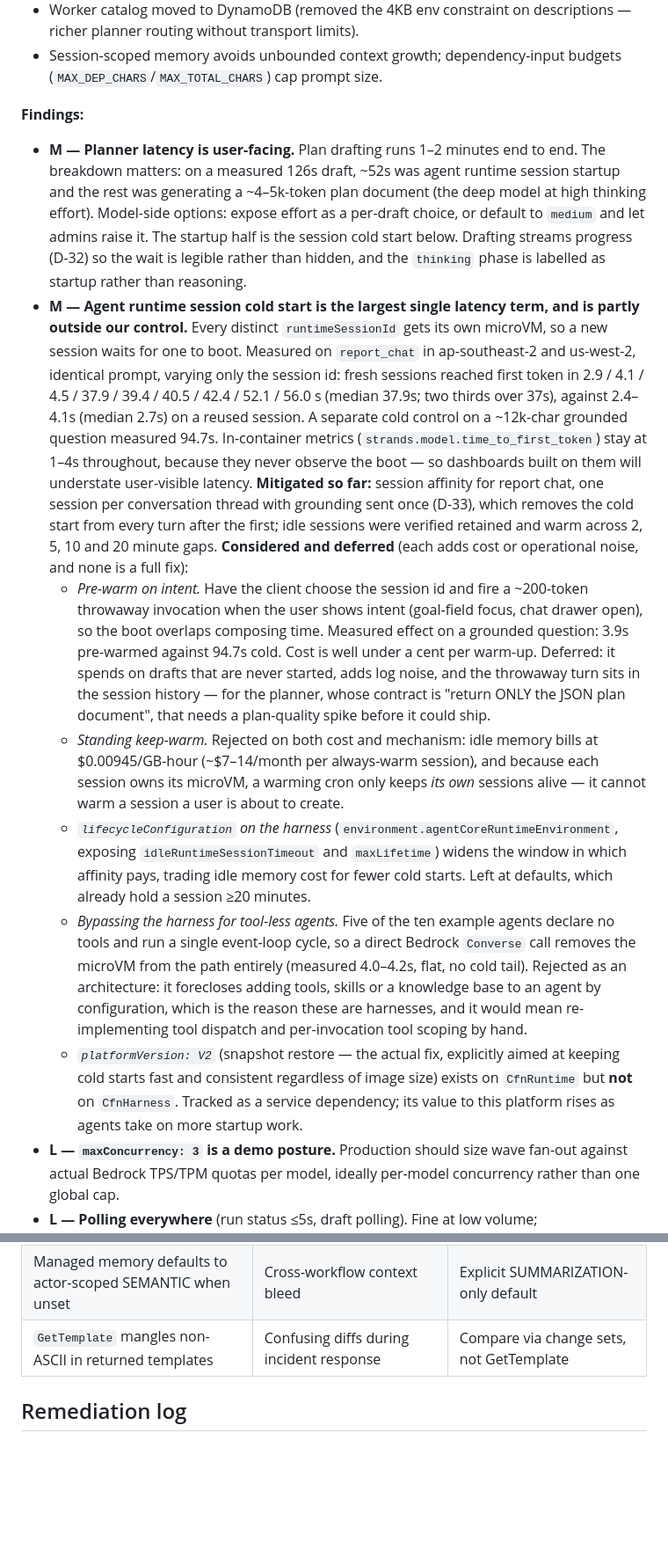
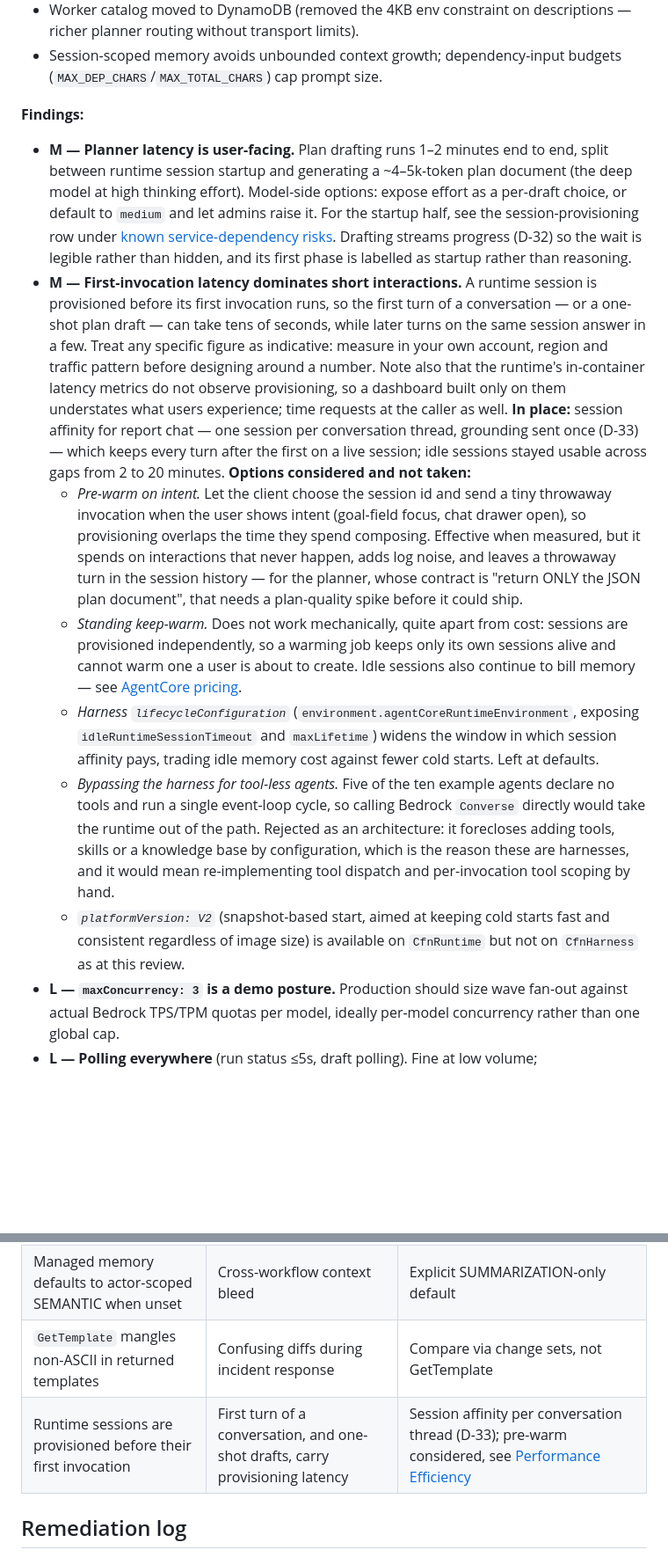
Before and after one commit to aws-samples/sample-agentcore-harness-agentic-workflows-platform, a Markdown page: docs/well-architected-review.md, 2 parts joined by grey strips. Shown at 88% size. Drawn GitHub-style; blank space fills up the shorter version.

Commit message:
docs: Re-scope the session-provisioning finding for a public audience
The cold-start write-up sat in the Performance Efficiency findings as a
quantified critique of a managed service, which is the wrong venue and
overstated a nine-sample measurement.

- service behaviour moves to the known service-dependency risks table,
  which already carries AWS-side behaviours as behaviour/impact/workaround
- the pillar finding keeps the platform consequence: what session affinity
  already covers, which options were considered, and why each was declined
- specific latency figures dropped in favour of "treat as indicative;
  measure in your own account and region", since the sample was small and
  uncontrolled for time of day and concurrency
- hardcoded GB-hour and monthly prices replaced with a link to the pricing
  page so the doc cannot go stale
- drops "outside our control" (the doc is otherwise written without
  first person) and an internal-sounding "tracked as a service dependency"

The engineering detail and the measurements stay in docs/decisions.md
(D-32, D-33), whose established voice already records live service
findings in this much detail.

```diff
--- a/docs/well-architected-review.md
+++ b/docs/well-architected-review.md
@@ -90,13 +90,13 @@ section below.
 
 **Findings:**
 
-- **M — Planner latency is user-facing.** Plan drafting runs 1–2 minutes end to end. The breakdown matters: on a measured 126s draft, ~52s was agent runtime session startup and the rest was generating a ~4–5k-token plan document (the deep model at high thinking effort). Model-side options: expose effort as a per-draft choice, or default to `medium` and let admins raise it. The startup half is the session cold start below. Drafting streams progress (D-32) so the wait is legible rather than hidden, and the `thinking` phase is labelled as startup rather than reasoning.
-- **M — Agent runtime session cold start is the largest single latency term, and is partly outside our control.** Every distinct `runtimeSessionId` gets its own microVM, so a new session waits for one to boot. Measured on `report_chat` in ap-southeast-2 and us-west-2, identical prompt, varying only the session id: fresh sessions reached first token in 2.9 / 4.1 / 4.5 / 37.9 / 39.4 / 40.5 / 42.4 / 52.1 / 56.0 s (median 37.9s; two thirds over 37s), against 2.4–4.1s (median 2.7s) on a reused session. A separate cold control on a ~12k-char grounded question measured 94.7s. In-container metrics (`strands.model.time_to_first_token`) stay at 1–4s throughout, because they never observe the boot — so dashboards built on them will understate user-visible latency. **Mitigated so far:** session affinity for report chat, one session per conversation thread with grounding sent once (D-33), which removes the cold start from every turn after the first; idle sessions were verified retained and warm across 2, 5, 10 and 20 minute gaps. **Considered and deferred** (each adds cost or operational noise, and none is a full fix):
-  - *Pre-warm on intent.* Have the client choose the session id and fire a ~200-token throwaway invocation when the user shows intent (goal-field focus, chat drawer open), so the boot overlaps composing time. Measured effect on a grounded question: 3.9s pre-warmed against 94.7s cold. Cost is well under a cent per warm-up. Deferred: it spends on drafts that are never started, adds log noise, and the throwaway turn sits in the session history — for the planner, whose contract is "return ONLY the JSON plan document", that needs a plan-quality spike before it could ship.
-  - *Standing keep-warm.* Rejected on both cost and mechanism: idle memory bills at $0.00945/GB-hour (~$7–14/month per always-warm session), and because each session owns its microVM, a warming cron only keeps *its own* sessions alive — it cannot warm a session a user is about to create.
-  - *`lifecycleConfiguration` on the harness* (`environment.agentCoreRuntimeEnvironment`, exposing `idleRuntimeSessionTimeout` and `maxLifetime`) widens the window in which affinity pays, trading idle memory cost for fewer cold starts. Left at defaults, which already hold a session ≥20 minutes.
-  - *Bypassing the harness for tool-less agents.* Five of the ten example agents declare no tools and run a single event-loop cycle, so a direct Bedrock `Converse` call removes the microVM from the path entirely (measured 4.0–4.2s, flat, no cold tail). Rejected as an architecture: it forecloses adding tools, skills or a knowledge base to an agent by configuration, which is the reason these are harnesses, and it would mean re-implementing tool dispatch and per-invocation tool scoping by hand.
-  - *`platformVersion: V2`* (snapshot restore — the actual fix, explicitly aimed at keeping cold starts fast and consistent regardless of image size) exists on `CfnRuntime` but **not** on `CfnHarness`. Tracked as a service dependency; its value to this platform rises as agents take on more startup work.
+- **M — Planner latency is user-facing.** Plan drafting runs 1–2 minutes end to end, split between runtime session startup and generating a ~4–5k-token plan document (the deep model at high thinking effort). Model-side options: expose effort as a per-draft choice, or default to `medium` and let admins raise it. For the startup half, see the session-provisioning row under [known service-dependency risks](#known-service-dependency-risks-live-verified). Drafting streams progress (D-32) so the wait is legible rather than hidden, and its first phase is labelled as startup rather than reasoning.
+- **M — First-invocation latency dominates short interactions.** A runtime session is provisioned before its first invocation runs, so the first turn of a conversation — or a one-shot plan draft — can take tens of seconds, while later turns on the same session answer in a few. Treat any specific figure as indicative: measure in your own account, region and traffic pattern before designing around a number. Note also that the runtime's in-container latency metrics do not observe provisioning, so a dashboard built only on them understates what users experience; time requests at the caller as well. **In place:** session affinity for report chat — one session per conversation thread, grounding sent once (D-33) — which keeps every turn after the first on a live session; idle sessions stayed usable across gaps from 2 to 20 minutes. **Options considered and not taken:**
+  - *Pre-warm on intent.* Let the client choose the session id and send a tiny throwaway invocation when the user shows intent (goal-field focus, chat drawer open), so provisioning overlaps the time they spend composing. Effective when measured, but it spends on interactions that never happen, adds log noise, and leaves a throwaway turn in the session history — for the planner, whose contract is "return ONLY the JSON plan document", that needs a plan-quality spike before it could ship.
+  - *Standing keep-warm.* Does not work mechanically, quite apart from cost: sessions are provisioned independently, so a warming job keeps only its own sessions alive and cannot warm one a user is about to create. Idle sessions also continue to bill memory — see [AgentCore pricing](https://aws.amazon.com/bedrock/agentcore/pricing/).
+  - *Harness `lifecycleConfiguration`* (`environment.agentCoreRuntimeEnvironment`, exposing `idleRuntimeSessionTimeout` and `maxLifetime`) widens the window in which session affinity pays, trading idle memory cost against fewer cold starts. Left at defaults.
+  - *Bypassing the harness for tool-less agents.* Five of the ten example agents declare no tools and run a single event-loop cycle, so calling Bedrock `Converse` directly would take the runtime out of the path. Rejected as an architecture: it forecloses adding tools, skills or a knowledge base by configuration, which is the reason these are harnesses, and it would mean re-implementing tool dispatch and per-invocation tool scoping by hand.
+  - *`platformVersion: V2`* (snapshot-based start, aimed at keeping cold starts fast and consistent regardless of image size) is available on `CfnRuntime` but not on `CfnHarness` as at this review.
 - **L — `maxConcurrency: 3` is a demo posture.** Production should size wave fan-out against actual Bedrock TPS/TPM quotas per model, ideally per-model concurrency rather than one global cap.
 - **L — Polling everywhere** (run status ≤5s, draft polling). Fine at low volume; WebSocket/AppSync push is the known v2 item.
 
@@ -271,6 +271,7 @@ Tracked here because they are AWS-side, not fixable in this repo:
 | CDK change-set diff/deploy false-negatives IAM tag-only changes | Silent no-op deploys | `--method=direct` when tags change |
 | Managed memory defaults to actor-scoped SEMANTIC when unset | Cross-workflow context bleed | Explicit SUMMARIZATION-only default |
 | `GetTemplate` mangles non-ASCII in returned templates | Confusing diffs during incident response | Compare via change sets, not GetTemplate |
+| Runtime sessions are provisioned before their first invocation | First turn of a conversation, and one-shot drafts, carry provisioning latency | Session affinity per conversation thread (D-33); pre-warm considered, see [Performance Efficiency](#4-performance-efficiency) |
 
 ## Remediation log
 
```
